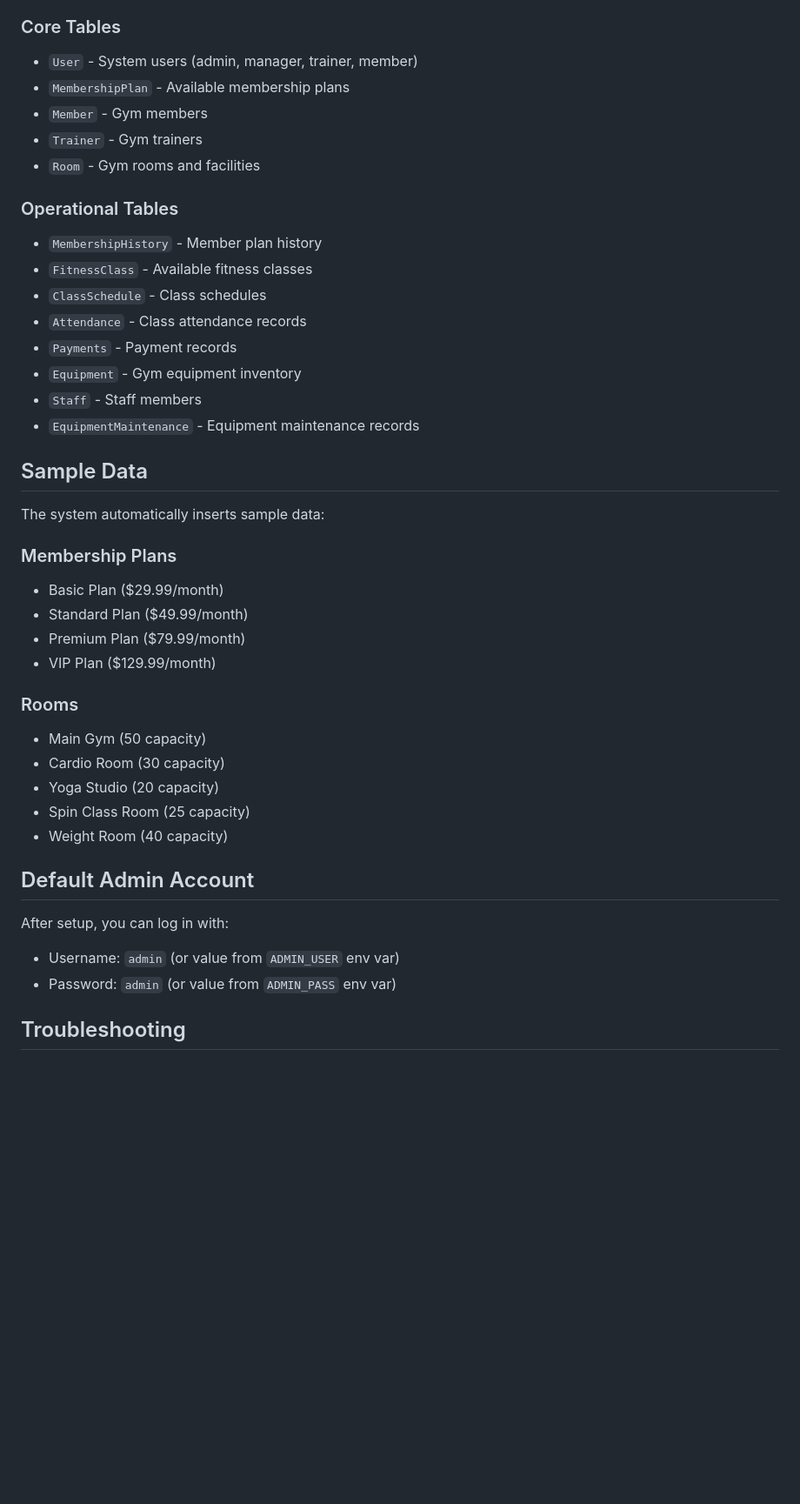
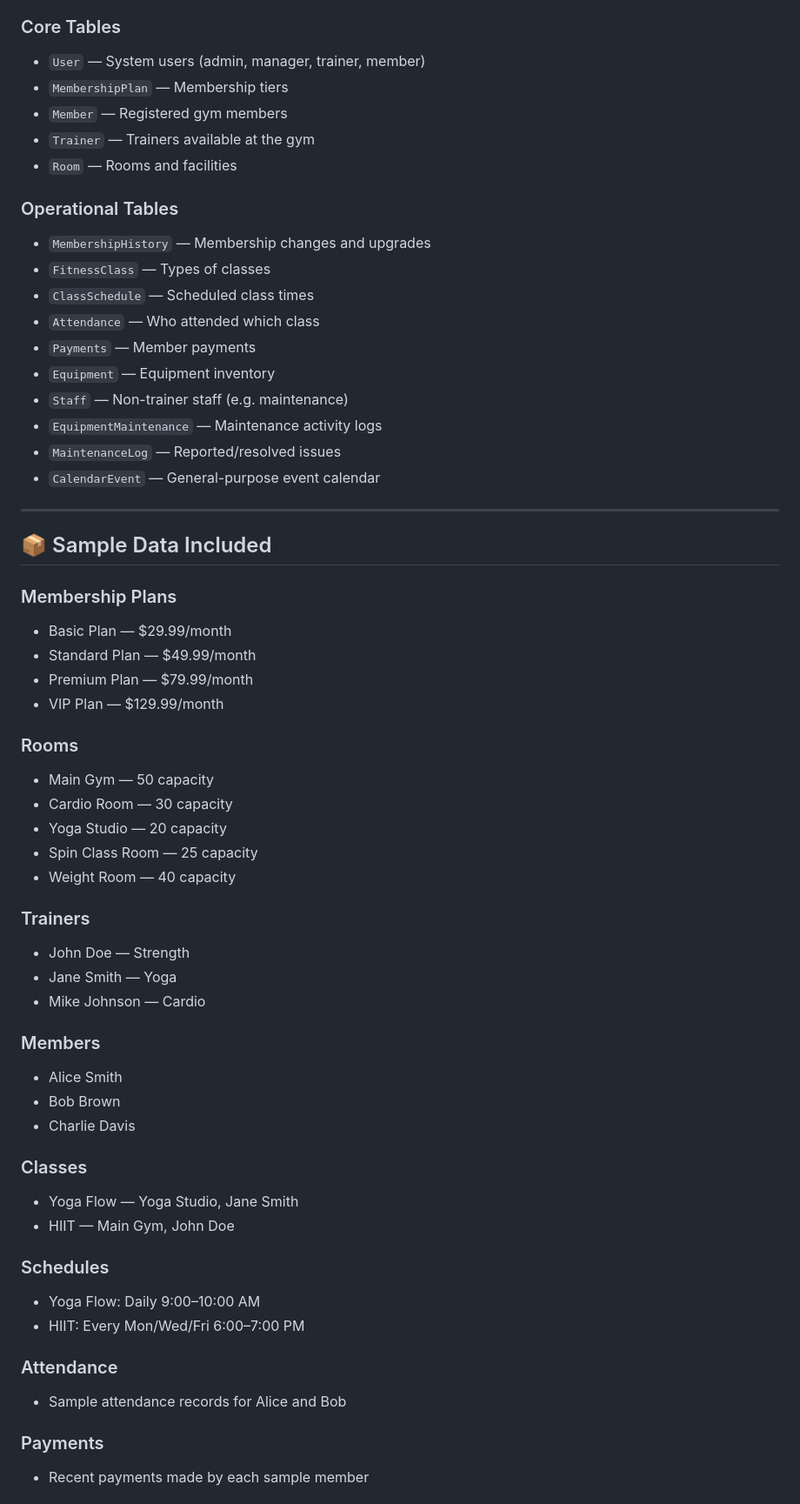
Before and after one commit to mominsalarkhan/gym-management-system, a Markdown page: backend/DATABASE_SETUP.md, the part around one of its changes. Shown at 87% size. Rendered like a GitHub page; blank space fills up the shorter version.

```diff
--- a/backend/DATABASE_SETUP.md
+++ b/backend/DATABASE_SETUP.md
@@ -60,42 +85,61 @@ The system creates the following tables:
 
 ### Core Tables
-- `User` - System users (admin, manager, trainer, member)
-- `MembershipPlan` - Available membership plans
-- `Member` - Gym members
-- `Trainer` - Gym trainers
-- `Room` - Gym rooms and facilities
+- `User` — System users (admin, manager, trainer, member)
+- `MembershipPlan` — Membership tiers
+- `Member` — Registered gym members
+- `Trainer` — Trainers available at the gym
+- `Room` — Rooms and facilities
 
 ### Operational Tables
-- `MembershipHistory` - Member plan history
-- `FitnessClass` - Available fitness classes
-- `ClassSchedule` - Class schedules
-- `Attendance` - Class attendance records
-- `Payments` - Payment records
-- `Equipment` - Gym equipment inventory
-- `Staff` - Staff members
-- `EquipmentMaintenance` - Equipment maintenance records
+- `MembershipHistory` — Membership changes and upgrades
+- `FitnessClass` — Types of classes
+- `ClassSchedule` — Scheduled class times
+- `Attendance` — Who attended which class
+- `Payments` — Member payments
+- `Equipment` — Equipment inventory
+- `Staff` — Non-trainer staff (e.g. maintenance)
+- `EquipmentMaintenance` — Maintenance activity logs
+- `MaintenanceLog` — Reported/resolved issues
+- `CalendarEvent` — General-purpose event calendar
 
-## Sample Data
+---
 
-The system automatically inserts sample data:
+## 📦 Sample Data Included
 
 ### Membership Plans
-- Basic Plan ($29.99/month)
-- Standard Plan ($49.99/month)
-- Premium Plan ($79.99/month)
-- VIP Plan ($129.99/month)
+- Basic Plan — $29.99/month
+- Standard Plan — $49.99/month
+- Premium Plan — $79.99/month
+- VIP Plan — $129.99/month
 
 ### Rooms
-- Main Gym (50 capacity)
-- Cardio Room (30 capacity)
-- Yoga Studio (20 capacity)
-- Spin Class Room (25 capacity)
-- Weight Room (40 capacity)
+- Main Gym — 50 capacity
+- Cardio Room — 30 capacity
+- Yoga Studio — 20 capacity
+- Spin Class Room — 25 capacity
+- Weight Room — 40 capacity
 
-## Default Admin Account
+### Trainers
+- John Doe — Strength
+- Jane Smith — Yoga
+- Mike Johnson — Cardio
 
-After setup, you can log in with:
-- Username: `admin` (or value from `ADMIN_USER` env var)
-- Password: `admin` (or value from `ADMIN_PASS` env var)
+### Members
+- Alice Smith
+- Bob Brown
+- Charlie Davis
 
-## Troubleshooting
+### Classes
+- Yoga Flow — Yoga Studio, Jane Smith
+- HIIT — Main Gym, John Doe
+
+### Schedules
+- Yoga Flow: Daily 9:00–10:00 AM
+- HIIT: Every Mon/Wed/Fri 6:00–7:00 PM
+
+### Attendance
+- Sample attendance records for Alice and Bob
+
+### Payments
+- Recent payments made by each sample member
+
```
Also changed, not shown: other parts of backend/DATABASE_SETUP.md (+103 -40 lines).
